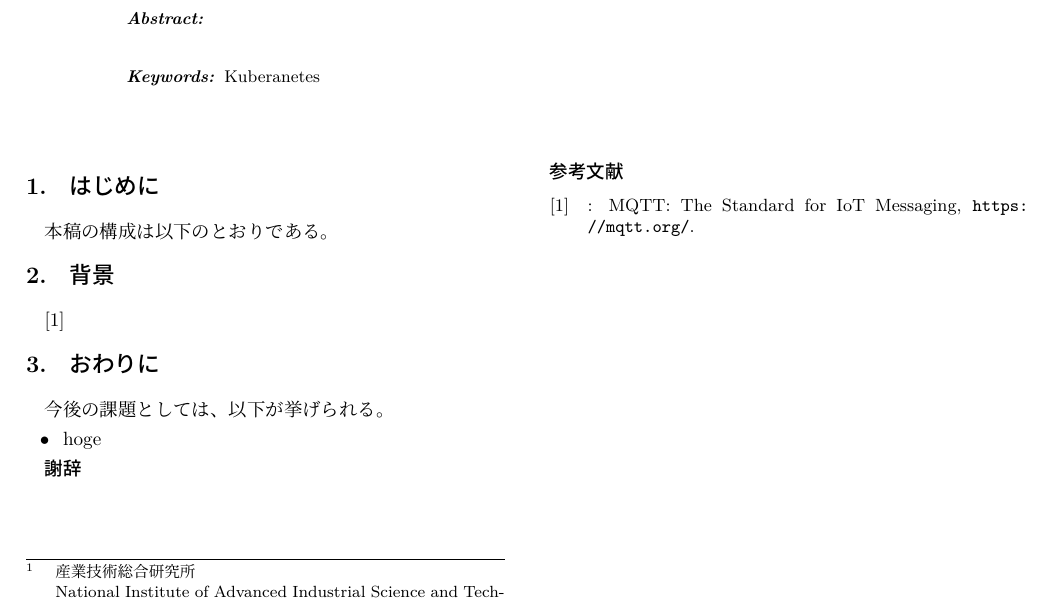
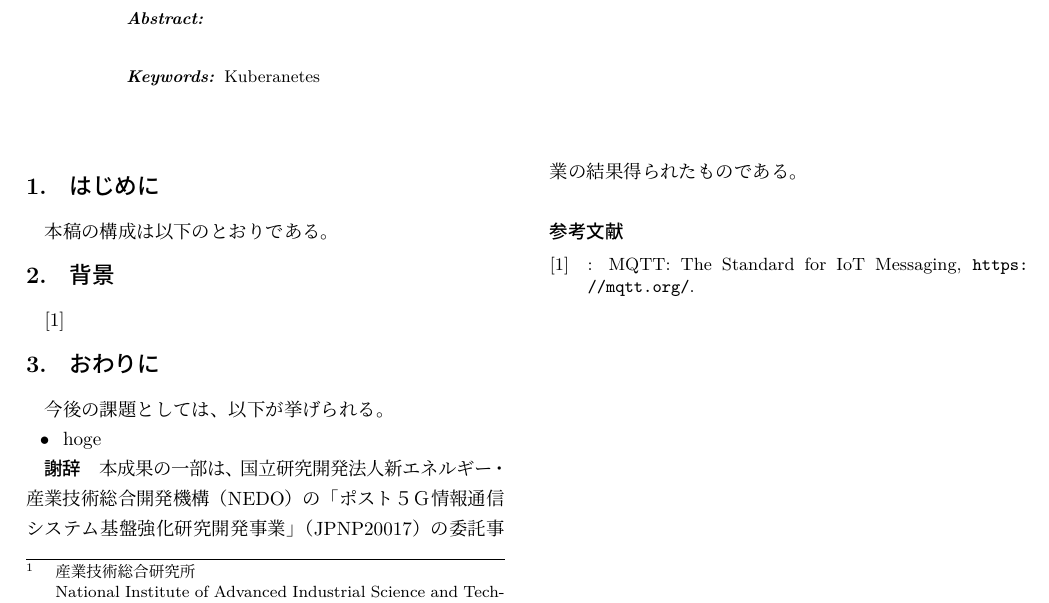
Before and after one commit to HidemotoNakada/iot2403, a LaTeX document (iot2403.tex): part of the page, cut so that both start at the same text. Compiled offline with pLaTeX and dvipdfmx; a LaTeX package or settings file that is missing is left out.

Commit message:
Update iot2403.tex

```diff
--- a/iot2403.tex
+++ b/iot2403.tex
@@ -148,7 +148,7 @@ National Institute of Advanced Industrial Science and Technology}
 
 
 \begin{acknowledgment}
-
+本成果の一部は、国立研究開発法人新エネルギー・産業技術総合開発機構（NEDO）の「ポスト５Ｇ情報通信システム基盤強化研究開発事業」（JPNP20017）の委託事業の結果得られたものである。
 \end{acknowledgment}
 
 
```
